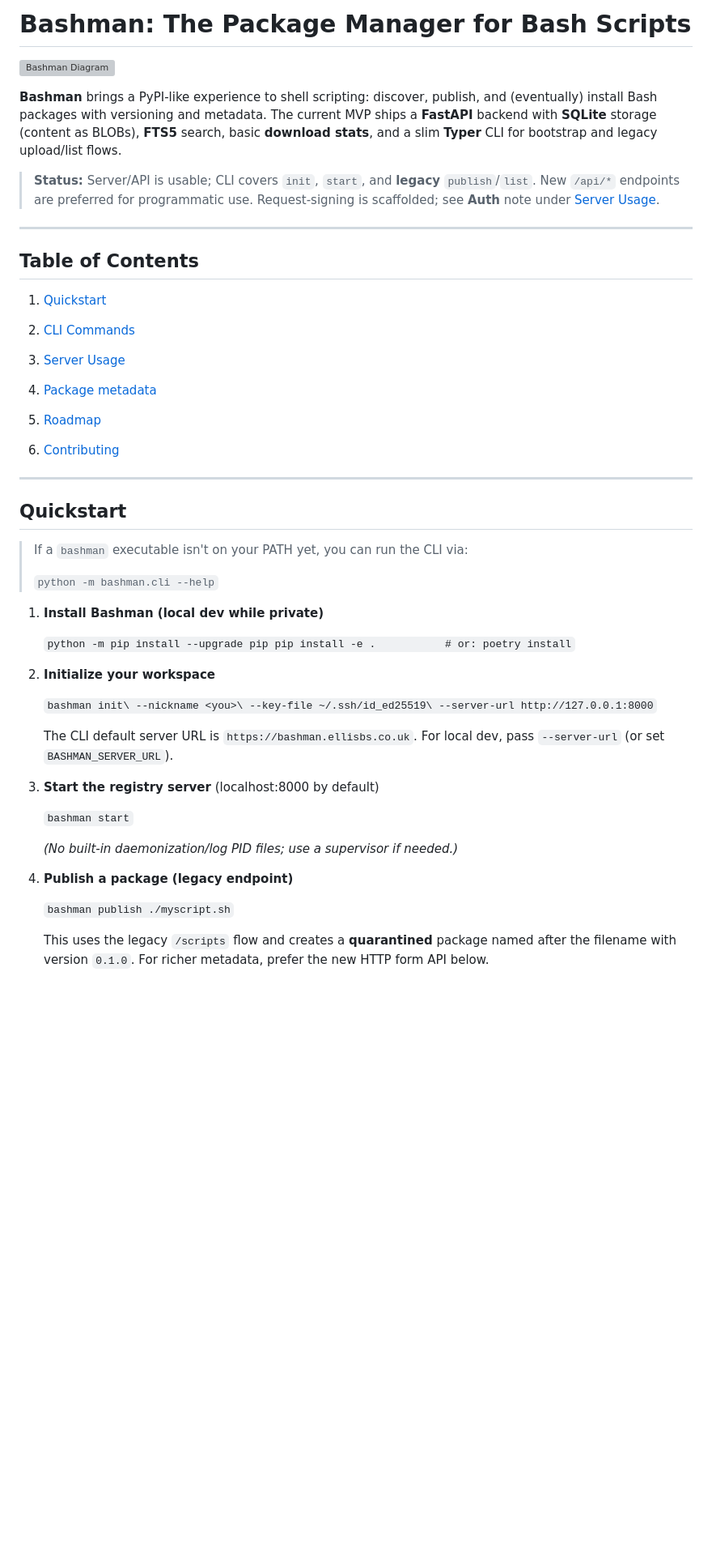
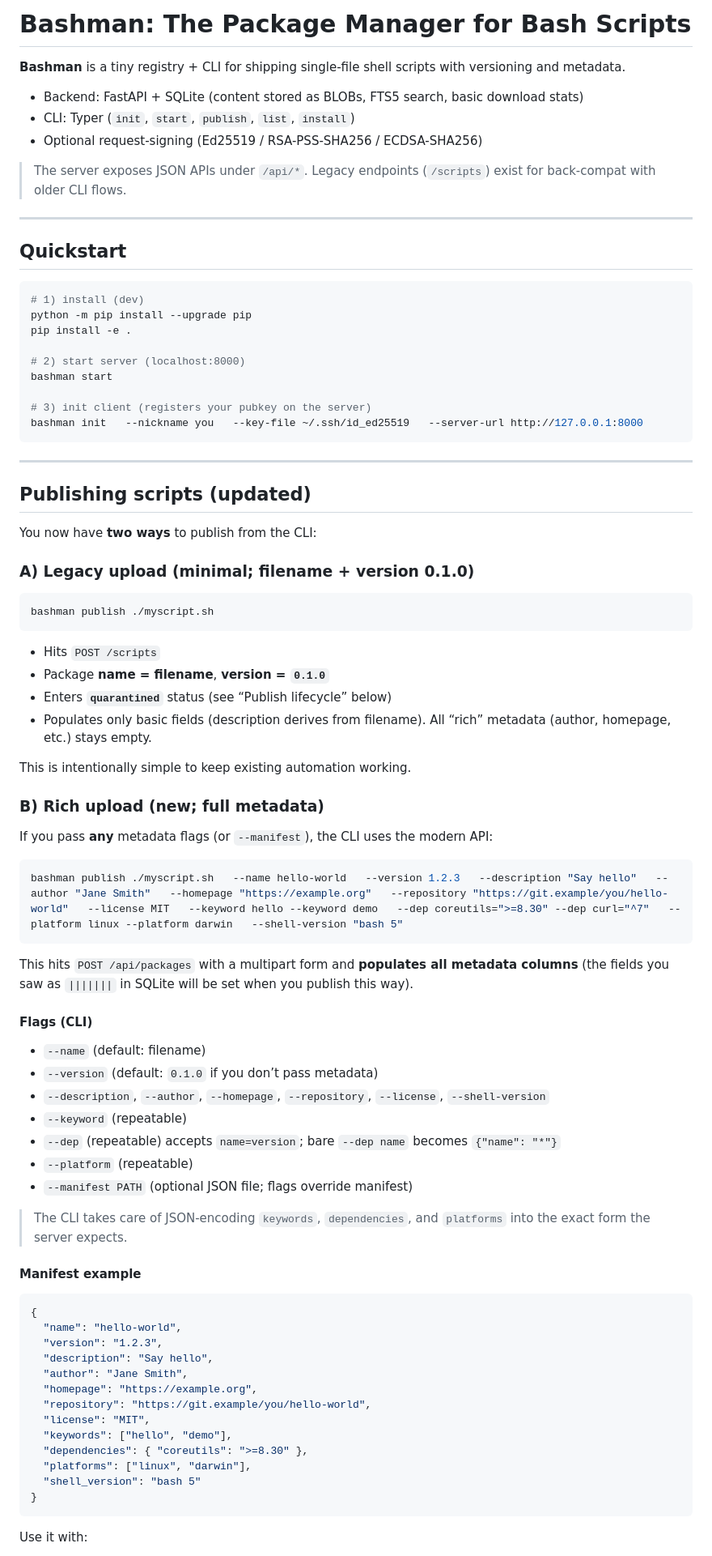
Before and after one commit to magicalbob/bashman, a Markdown page: README.md, the part around the change printed below. Shown: that part at 81% size. Rendered like a GitHub page; blank space fills up the shorter version; grey boxes are pictures that could not be loaded.

````diff
--- a/README.md
+++ b/README.md
@@ -1,61 +1,87 @@
-Bashman: The Package Manager for Bash Scripts
-=============================================
+# Bashman: The Package Manager for Bash Scripts
 
-![Bashman Diagram](https://dev.ellisbs.co.uk/files/Bashman.png)
+**Bashman** is a tiny registry + CLI for shipping single-file shell scripts with versioning and metadata.
 
-**Bashman** brings a PyPI-like experience to shell scripting: discover, publish, and (eventually) install Bash packages with versioning and metadata. The current MVP ships a **FastAPI** backend with **SQLite** storage (content as BLOBs), **FTS5** search, basic **download stats**, and a slim **Typer** CLI for bootstrap and legacy upload/list flows.
+- Backend: FastAPI + SQLite (content stored as BLOBs, FTS5 search, basic download stats)
+- CLI: Typer (`init`, `start`, `publish`, `list`, `install`)
+- Optional request-signing (Ed25519 / RSA-PSS-SHA256 / ECDSA-SHA256)
 
-> **Status:** Server/API is usable; CLI covers `init`, `start`, and **legacy** `publish`/`list`. New `/api/*` endpoints are preferred for programmatic use. Request-signing is scaffolded; see **Auth** note under [Server Usage](#server-usage).
+> The server exposes JSON APIs under `/api/*`. Legacy endpoints (`/scripts`) exist for back-compat with older CLI flows.
 
-* * * * *
+---
 
-Table of Contents
------------------
+## Quickstart
 
-1.  [Quickstart](#quickstart)
+```bash
+# 1) install (dev)
+python -m pip install --upgrade pip
+pip install -e .
 
-2.  [CLI Commands](#cli-commands)
+# 2) start server (localhost:8000)
+bashman start
 
-3.  [Server Usage](#server-usage)
+# 3) init client (registers your pubkey on the server)
+bashman init   --nickname you   --key-file ~/.ssh/id_ed25519   --server-url http://127.0.0.1:8000
+```
 
-4.  [Package metadata](#package-metadata)
+---
 
-5.  [Roadmap](#roadmap)
+## Publishing scripts (updated)
 
-6.  [Contributing](#contributing)
+You now have **two ways** to publish from the CLI:
 
-* * * * *
+### A) Legacy upload (minimal; filename + version 0.1.0)
 
-Quickstart
-----------
+```bash
+bashman publish ./myscript.sh
+```
 
-> If a `bashman` executable isn't on your PATH yet, you can run the CLI via:
->
-> `python -m bashman.cli --help`
+- Hits `POST /scripts`
+- Package **name = filename**, **version = `0.1.0`**
+- Enters **`quarantined`** status (see “Publish lifecycle” below)
+- Populates only basic fields (description derives from filename). All “rich” metadata (author, homepage, etc.) stays empty.
 
-1.  **Install Bashman (local dev while private)**
+This is intentionally simple to keep existing automation working.
 
-    `python -m pip install --upgrade pip
-    pip install -e .           # or: poetry install`
+### B) Rich upload (new; full metadata)
 
-2.  **Initialize your workspace**
+If you pass **any** metadata flags (or `--manifest`), the CLI uses the modern API:
 
-    `bashman init\
-      --nickname <you>\
-      --key-file ~/.ssh/id_ed25519\
-      --server-url http://127.0.0.1:8000`
+```bash
+bashman publish ./myscript.sh   --name hello-world   --version 1.2.3   --description "Say hello"   --author "Jane Smith"   --homepage "https://example.org"   --repository "https://git.example/you/hello-world"   --license MIT   --keyword hello --keyword demo   --dep coreutils=">=8.30" --dep curl="^7"   --platform linux --platform darwin   --shell-version "bash 5"
+```
 
-    The CLI default server URL is `https://bashman.ellisbs.co.uk`. For local dev, pass `--server-url` (or set `BASHMAN_SERVER_URL`).
+This hits `POST /api/packages` with a multipart form and **populates all metadata columns** (the fields you saw as `|||||||` in SQLite will be set when you publish this way).
 
-3.  **Start the registry server** (localhost:8000 by default)
+#### Flags (CLI)
 
-    `bashman start`
+- `--name` (default: filename)
+- `--version` (default: `0.1.0` if you don’t pass metadata)
+- `--description`, `--author`, `--homepage`, `--repository`, `--license`, `--shell-version`
+- `--keyword` (repeatable)
+- `--dep` (repeatable) accepts `name=version`; bare `--dep name` becomes `{"name": "*"}`
+- `--platform` (repeatable)
+- `--manifest PATH` (optional JSON file; flags override manifest)
 
-    *(No built-in daemonization/log PID files; use a supervisor if needed.)*
+> The CLI takes care of JSON-encoding `keywords`, `dependencies`, and `platforms` into the exact form the server expects.
 
-4.  **Publish a package (legacy endpoint)**
+#### Manifest example
 
-    `bashman publish ./myscript.sh`
+```json
+{
+  "name": "hello-world",
+  "version": "1.2.3",
+  "description": "Say hello",
+  "author": "Jane Smith",
+  "homepage": "https://example.org",
+  "repository": "https://git.example/you/hello-world",
+  "license": "MIT",
+  "keywords": ["hello", "demo"],
+  "dependencies": { "coreutils": ">=8.30" },
+  "platforms": ["linux", "darwin"],
+  "shell_version": "bash 5"
+}
+```
 
-    This uses the legacy `/scripts` flow and creates a **quarantined** package named after the filename with version `0.1.0`. For richer metadata, prefer the new HTTP form API below.
+Use it with:
 
````
Also changed, not shown: other parts of README.md (+86 -122 lines).
